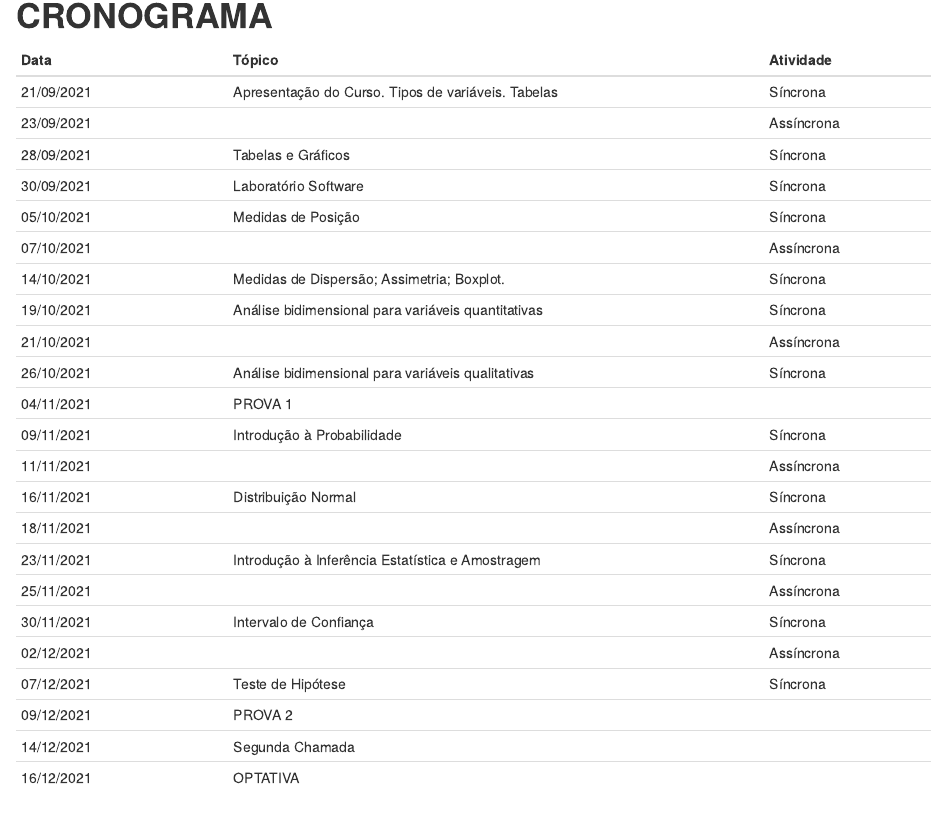
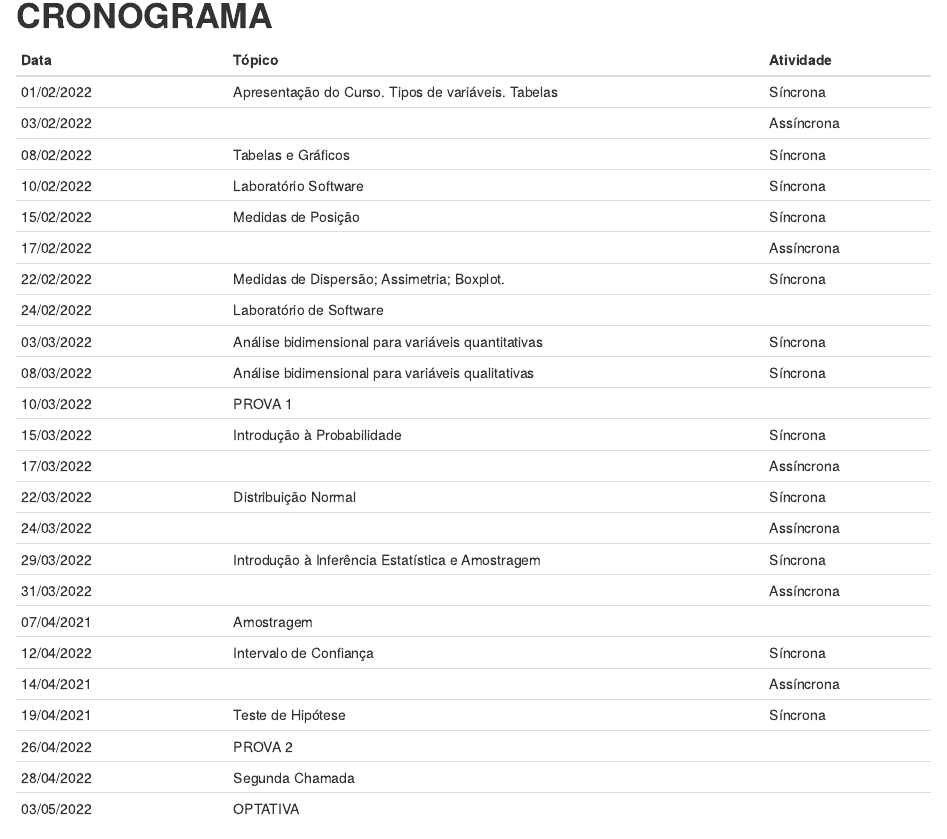
Before and after one commit to andradeadriana/EstatisticaAplicada_Humanas, an R Markdown document (index.Rmd): the page in a window 1100 px wide, from 1860 px down. Rendered offline with R 4.5, knitr and Pandoc, with nearby package versions.

Commit message:
Add files via upload

```diff
--- a/index.Rmd
+++ b/index.Rmd
@@ -166,29 +166,30 @@ knitr::include_graphics('G:/Meu Drive/_UFRRJ/2021_1SEM/Horario_Monitoria_set2021
 
 | Data                  |  Tópico                                          |   Atividade   |
 | -------------------   | -----------------------------------------------|---------------|
-|	21/09/2021	|	 Apresentação do Curso. Tipos de variáveis. Tabelas	|	Síncrona	|
-|	23/09/2021	|		|	Assíncrona	|
-|	28/09/2021	|	 Tabelas e Gráficos	|	Síncrona	|
-|	30/09/2021	|	 Laboratório Software 	|	Síncrona	|
-|	05/10/2021	|	 Medidas de Posição	|	Síncrona	|
-|	07/10/2021	|		|	Assíncrona	|
-|	14/10/2021	|	 Medidas de Dispersão; Assimetria; Boxplot.	|	Síncrona	|
-|	19/10/2021	|	 Análise bidimensional para variáveis quantitativas	|	Síncrona	|
-|	21/10/2021	|		|	Assíncrona	|
-|	26/10/2021	|	 Análise bidimensional para variáveis qualitativas	|	Síncrona	|
-|	04/11/2021	|	PROVA 1	|		|
-|	09/11/2021	|	 Introdução à Probabilidade	|	Síncrona	|
-|	11/11/2021	|		|	Assíncrona	|
-|	16/11/2021	|	 Distribuição Normal	|	Síncrona	|
-|	18/11/2021	|		|	Assíncrona	|
-|	23/11/2021	|	 Introdução à Inferência Estatística e Amostragem	|	Síncrona	|
-|	25/11/2021	|		|	Assíncrona	|
-|	30/11/2021	|	 Intervalo de Confiança	|	Síncrona	|
-|	02/12/2021	|		|	Assíncrona	|
-|	07/12/2021	|	 Teste de Hipótese	|	Síncrona	|
-|	09/12/2021	|	PROVA 2	|		|
-|	14/12/2021	|	Segunda Chamada	|		|
-|	16/12/2021	|	OPTATIVA	|		|
+| 01/02/2022	|	 Apresentação do Curso. Tipos de variáveis. Tabelas	|	Síncrona	|
+|	03/02/2022	|		|	Assíncrona	|
+|	08/02/2022	|	 Tabelas e Gráficos	|	Síncrona	|
+|	10/02/2022	|	 Laboratório Software 	|	Síncrona	|
+|	15/02/2022	|	 Medidas de Posição	|	Síncrona	|
+|	17/02/2022	|		|	Assíncrona	|
+|	22/02/2022	|	 Medidas de Dispersão; Assimetria; Boxplot.	|	Síncrona	|
+|	24/02/2022	|  Laboratório de Software
+|	03/03/2022	|		Análise bidimensional para variáveis quantitativas	|	Síncrona 	|
+| 08/03/2022	|	 Análise bidimensional para variáveis qualitativas	|	Síncrona |
+|	10/03/2022	|	PROVA 1	|		|
+|	15/03/2022	|	 Introdução à Probabilidade	|	Síncrona	|
+|	17/03/2022	|		|	Assíncrona	|
+|	22/03/2022	|	 Distribuição Normal	|	Síncrona	|
+|	24/03/2022	|		|	Assíncrona	|
+|	29/03/2022	|	 Introdução à Inferência Estatística e Amostragem	|	Síncrona	|
+|	31/03/2022	|		|	Assíncrona	|
+|	07/04/2021	|		Amostragem	|
+|	12/04/2022	|	 Intervalo de Confiança	|	Síncrona	|
+|	14/04/2021	|		|	Assíncrona	|
+|	19/04/2021	|	 Teste de Hipótese	|	Síncrona	|
+|	26/04/2022	|	PROVA 2	|		|
+|	28/04/2022	|	Segunda Chamada	|		|
+|	03/05/2022	|	OPTATIVA	|		|
 
 
 
```
Also changed, not shown: index.html.
